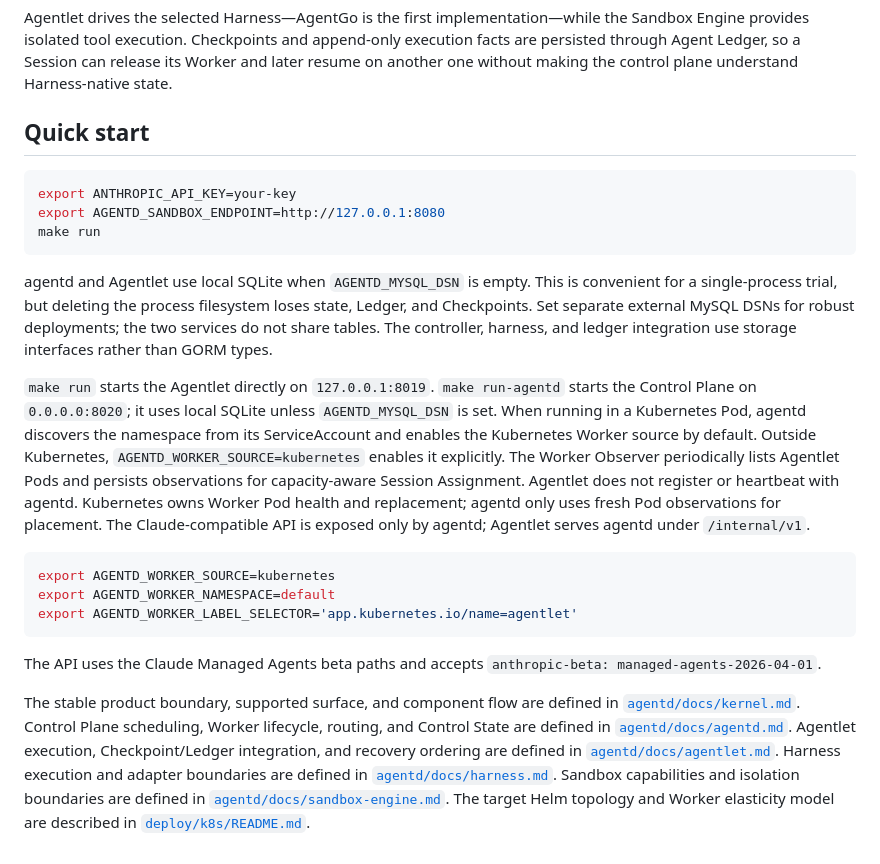
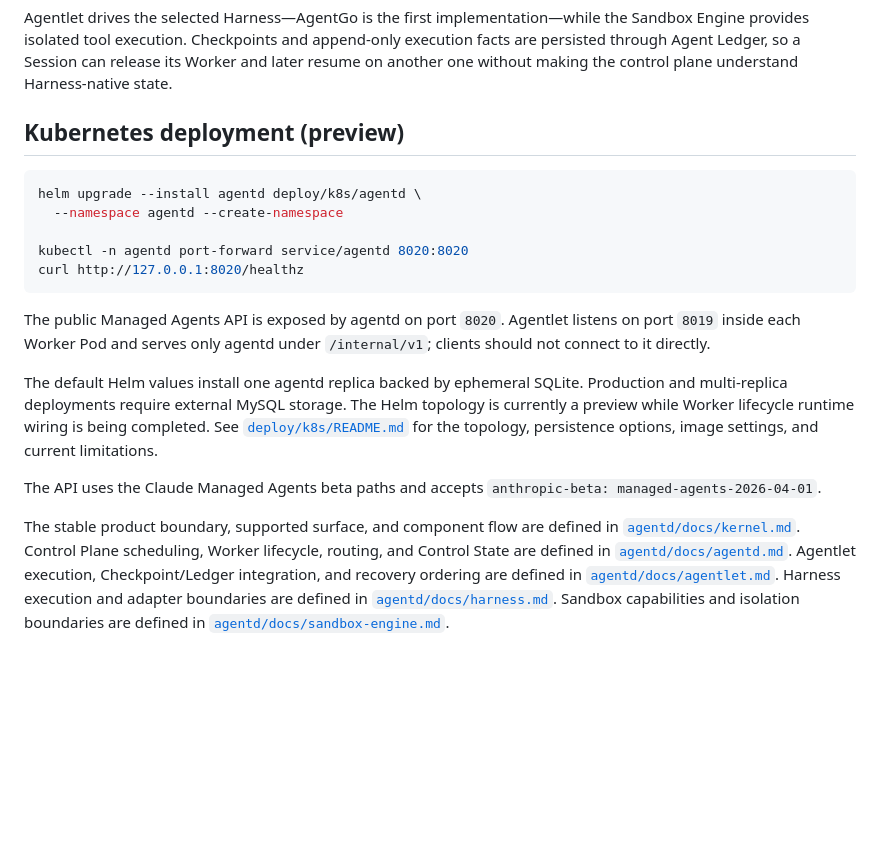
Before and after one commit to compforge/agentd, a Markdown page: README.md, the part around the change. Rendered like a GitHub page; blank space fills up the shorter version.

````diff
--- a/README.md
+++ b/README.md
@@ -42,34 +42,25 @@ provides isolated tool execution. Checkpoints and append-only execution facts ar
 Agent Ledger, so a Session can release its Worker and later resume on another one without making
 the control plane understand Harness-native state.
 
-## Quick start
+## Kubernetes deployment (preview)
 
 ```bash
-export ANTHROPIC_API_KEY=your-key
-export AGENTD_SANDBOX_ENDPOINT=http://127.0.0.1:8080
-make run
+helm upgrade --install agentd deploy/k8s/agentd \
+  --namespace agentd --create-namespace
+
+kubectl -n agentd port-forward service/agentd 8020:8020
+curl http://127.0.0.1:8020/healthz
 ```
 
-agentd and Agentlet use local SQLite when `AGENTD_MYSQL_DSN` is empty. This is convenient for a
-single-process trial, but deleting the process filesystem loses state, Ledger, and Checkpoints.
-Set separate external MySQL DSNs for robust deployments; the two services do not share tables.
-The controller, harness, and ledger integration use storage interfaces rather than GORM types.
+The public Managed Agents API is exposed by agentd on port `8020`. Agentlet listens on port `8019`
+inside each Worker Pod and serves only agentd under `/internal/v1`; clients should not connect to it
+directly.
 
-`make run` starts the Agentlet directly on `127.0.0.1:8019`. `make run-agentd` starts the Control
-Plane on `0.0.0.0:8020`; it uses local SQLite unless `AGENTD_MYSQL_DSN` is set. When running in a
-Kubernetes Pod, agentd discovers the namespace from its ServiceAccount and enables the Kubernetes
-Worker source by default. Outside Kubernetes, `AGENTD_WORKER_SOURCE=kubernetes` enables it explicitly.
-The Worker Observer periodically
-lists Agentlet Pods and persists observations for capacity-aware Session Assignment. Agentlet does
-not register or heartbeat with agentd. Kubernetes owns Worker Pod health and replacement; agentd
-only uses fresh Pod observations for placement. The Claude-compatible API is exposed only by agentd;
-Agentlet serves agentd under `/internal/v1`.
-
-```bash
-export AGENTD_WORKER_SOURCE=kubernetes
-export AGENTD_WORKER_NAMESPACE=default
-export AGENTD_WORKER_LABEL_SELECTOR='app.kubernetes.io/name=agentlet'
-```
+The default Helm values install one agentd replica backed by ephemeral SQLite. Production and
+multi-replica deployments require external MySQL storage. The Helm topology is currently a preview
+while Worker lifecycle runtime wiring is being completed. See
+[`deploy/k8s/README.md`](deploy/k8s/README.md) for the topology, persistence options, image settings,
+and current limitations.
 
 The API uses the Claude Managed Agents beta paths and accepts
 `anthropic-beta: managed-agents-2026-04-01`.
@@ -81,5 +72,3 @@ Checkpoint/Ledger integration, and recovery ordering are defined in
 [`agentd/docs/agentlet.md`](agentd/docs/agentlet.md). Harness execution and adapter boundaries are
 defined in [`agentd/docs/harness.md`](agentd/docs/harness.md). Sandbox capabilities and isolation
 boundaries are defined in [`agentd/docs/sandbox-engine.md`](agentd/docs/sandbox-engine.md).
-The target Helm topology and Worker elasticity model are described in
-[`deploy/k8s/README.md`](deploy/k8s/README.md).
````
Also changed, not shown: README.zh-CN.md (+12 -24 lines).
